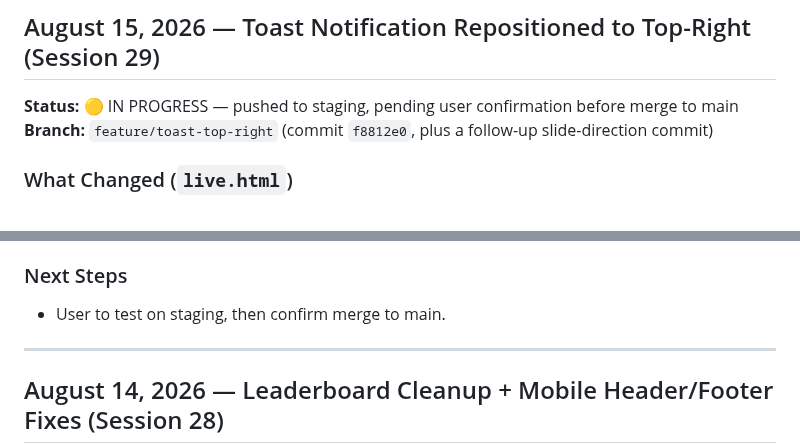
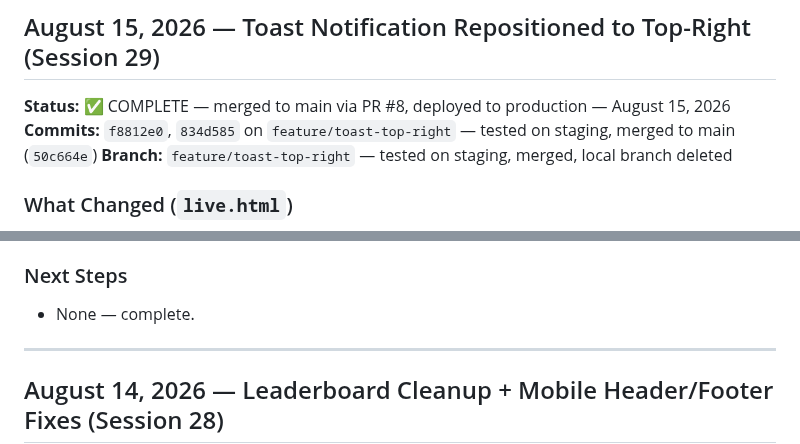
Before and after one commit to kstanigar/non-x_analytics, a Markdown page: docs/HANDOFF_SUMMARY.md, 2 parts joined by grey strips. Drawn GitHub-style.

Commit message:
docs: mark session 29 toast reposition complete

```diff
--- a/docs/HANDOFF_SUMMARY.md
+++ b/docs/HANDOFF_SUMMARY.md
@@ -12,8 +12,9 @@
 
 ## August 15, 2026 — Toast Notification Repositioned to Top-Right (Session 29)
 
-**Status:** 🟡 IN PROGRESS — pushed to staging, pending user confirmation before merge to main
-**Branch:** `feature/toast-top-right` (commit `f8812e0`, plus a follow-up slide-direction commit)
+**Status:** ✅ COMPLETE — merged to main via PR #8, deployed to production — August 15, 2026
+**Commits:** `f8812e0`, `834d585` on `feature/toast-top-right` — tested on staging, merged to main (`50c664e`)
+**Branch:** `feature/toast-top-right` — tested on staging, merged, local branch deleted
 
 ### What Changed (`live.html`)
 1. **`.csv-toast` position** (`live.html:1077`) — `bottom: 24px` → `top: 24px`. User reported the "Live data updated successfully" fly-in toast (shown on date-range filter change via `applyDataRangeFilter()` → `showToast()`) was better suited to top-right on mobile; requested move from bottom-right.
@@ -24,7 +25,7 @@
 - Research performed via Haiku agent (per Rule 1) to locate the notification before proposing any change; confirmed exact file/line locations and trigger chain (`live.html:1730` select → `live.html:5064` `applyDataRangeFilter()` → `live.html:5046` `showToast()` call → `live.html:6227` `showToast()` definition).
 
 ### Next Steps
-- User to test on staging, then confirm merge to main.
+- None — complete.
 
 ---
 
```
